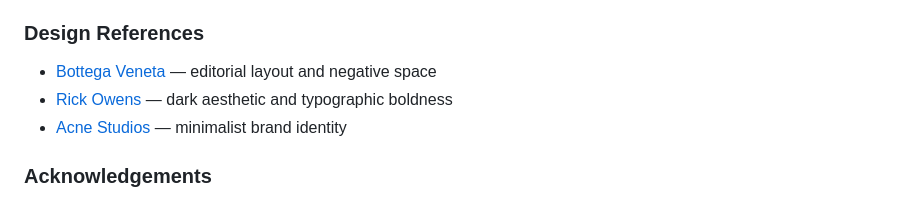
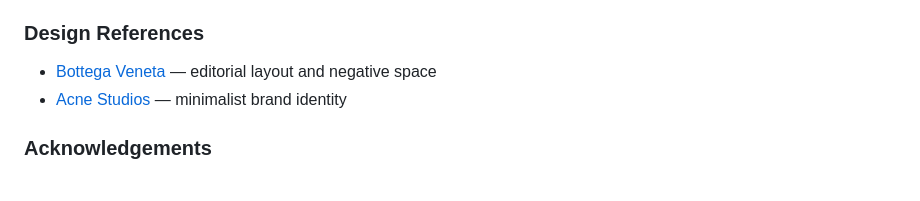
Before and after one commit to oliveiracle/noir-store, a Markdown page: README.md, the part around the change. Rendered like a GitHub page.

Commit message:
Remove Rick Owens reference from design credits

```diff
--- a/README.md
+++ b/README.md
@@ -537,7 +537,6 @@ heroku run python manage.py migrate
 ### Design References
 
 - [Bottega Veneta](https://www.bottegaveneta.com) — editorial layout and negative space
-- [Rick Owens](https://www.rickowens.eu) — dark aesthetic and typographic boldness
 - [Acne Studios](https://www.acnestudios.com) — minimalist brand identity
 
 ### Acknowledgements
```
